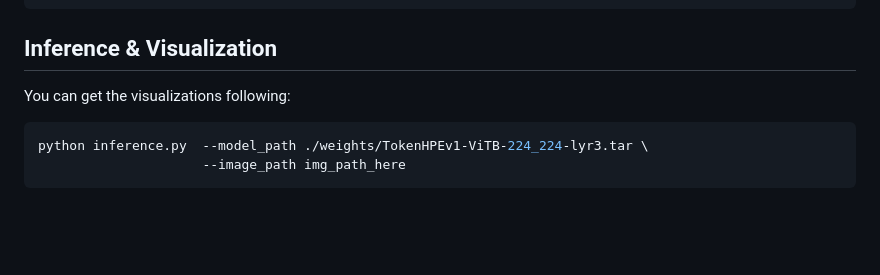
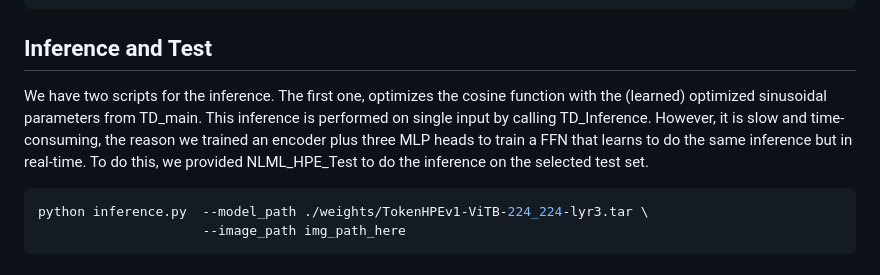
Before and after one commit to MahdiGhafoorian/NLML_HPE, a Markdown page: README.md, the part around the change. Rendered like a GitHub page; blank space fills up the shorter version.

````diff
--- a/README.md
+++ b/README.md
@@ -88,8 +88,9 @@ python train.py --batch_size 64 \
                 --filename_list datasets/300W_LP/files.txt
 ```
 
-## Inference & Visualization
-You can get the visualizations following:
+## Inference and Test
+We have two scripts for the inference. The first one, optimizes the cosine function with the (learned) optimized sinusoidal parameters from TD_main. This inference is performed on single input by calling TD_Inference. However, it is slow and time-consuming, the reason we trained an encoder plus three MLP heads to train a FFN that learns to do the same inference but in real-time. To do this, we provided NLML_HPE_Test to do the inference on the selected test set.
+
 ```sh
 python inference.py  --model_path ./weights/TokenHPEv1-ViTB-224_224-lyr3.tar \
                      --image_path img_path_here
````
